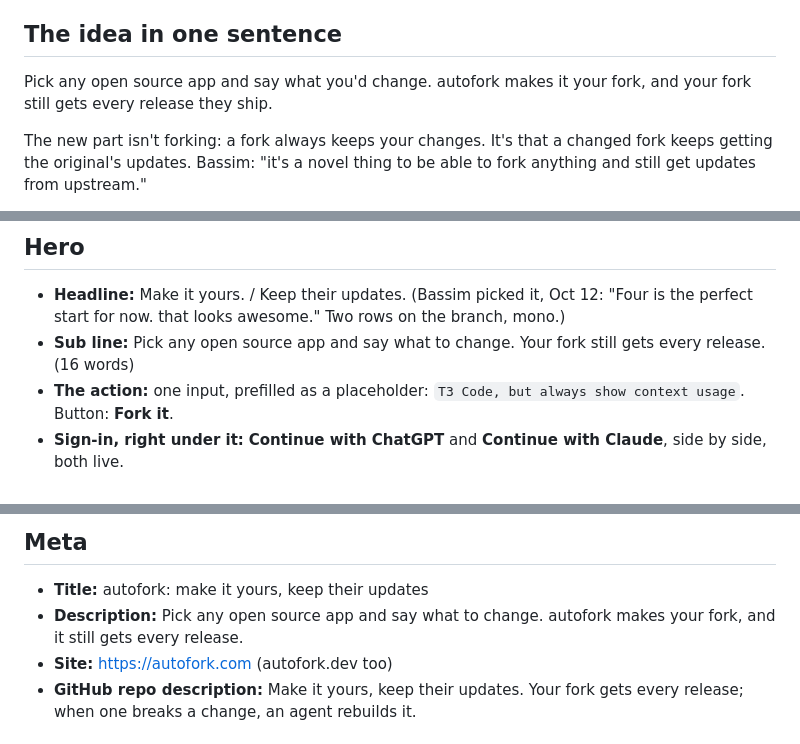
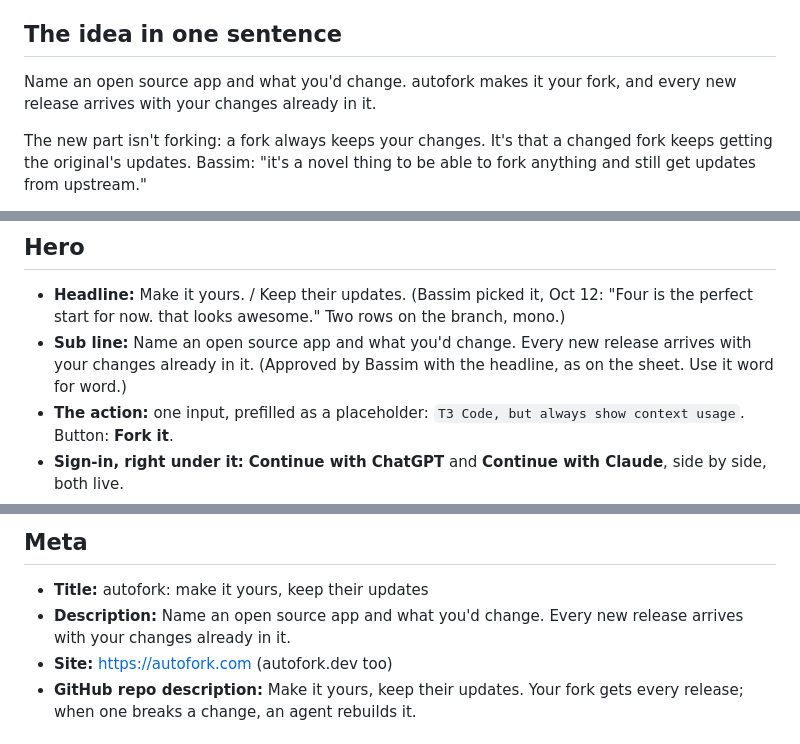
Before and after one commit to AVGVSTVS96/autofork-site, a Markdown page: copy/MESSAGING.md, 3 parts joined by grey strips. GitHub-like rendering.

Commit message:
Copy: the approved sub line, word for word, in the hero, idea and meta description

```diff
--- a/copy/MESSAGING.md
+++ b/copy/MESSAGING.md
@@ -4,7 +4,7 @@ The source of truth for how the site, OG image, README and launch post talk abou
 
 ## The idea in one sentence
 
-Pick any open source app and say what you'd change. autofork makes it your fork, and your fork still gets every release they ship.
+Name an open source app and what you'd change. autofork makes it your fork, and every new release arrives with your changes already in it.
 
 The new part isn't forking: a fork always keeps your changes. It's that a changed fork keeps getting the original's updates. Bassim: "it's a novel thing to be able to fork anything and still get updates from upstream."
 
@@ -19,7 +19,7 @@ autofork, one word, lowercase, even at the start of a sentence. One name for eve
 ## Hero
 
 - **Headline:** Make it yours. / Keep their updates. (Bassim picked it, Oct 12: "Four is the perfect start for now. that looks awesome." Two rows on the branch, mono.)
-- **Sub line:** Pick any open source app and say what to change. Your fork still gets every release. (16 words)
+- **Sub line:** Name an open source app and what you'd change. Every new release arrives with your changes already in it. (Approved by Bassim with the headline, as on the sheet. Use it word for word.)
 - **The action:** one input, prefilled as a placeholder: `T3 Code, but always show context usage`. Button: **Fork it**.
 - **Sign-in, right under it:** **Continue with ChatGPT** and **Continue with Claude**, side by side, both live.
 - **One small line under the buttons:** Runs on the ChatGPT or Claude plan you already pay for.
@@ -85,7 +85,7 @@ The site ships the same day as the product. These lines describe the product Bas
 ## Meta
 
 - **Title:** autofork: make it yours, keep their updates
-- **Description:** Pick any open source app and say what to change. autofork makes your fork, and it still gets every release.
+- **Description:** Name an open source app and what you'd change. Every new release arrives with your changes already in it.
 - **Site:** https://autofork.com (autofork.dev too)
 - **GitHub repo description:** Make it yours, keep their updates. Your fork gets every release; when one breaks a change, an agent rebuilds it.
 
```
